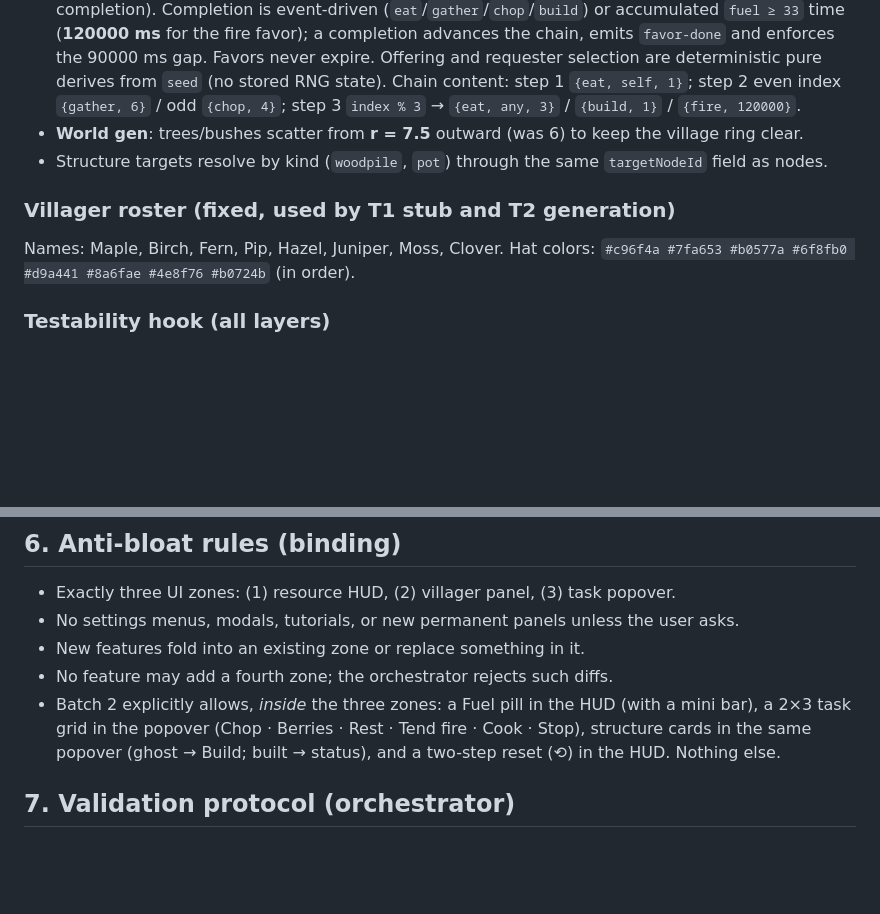
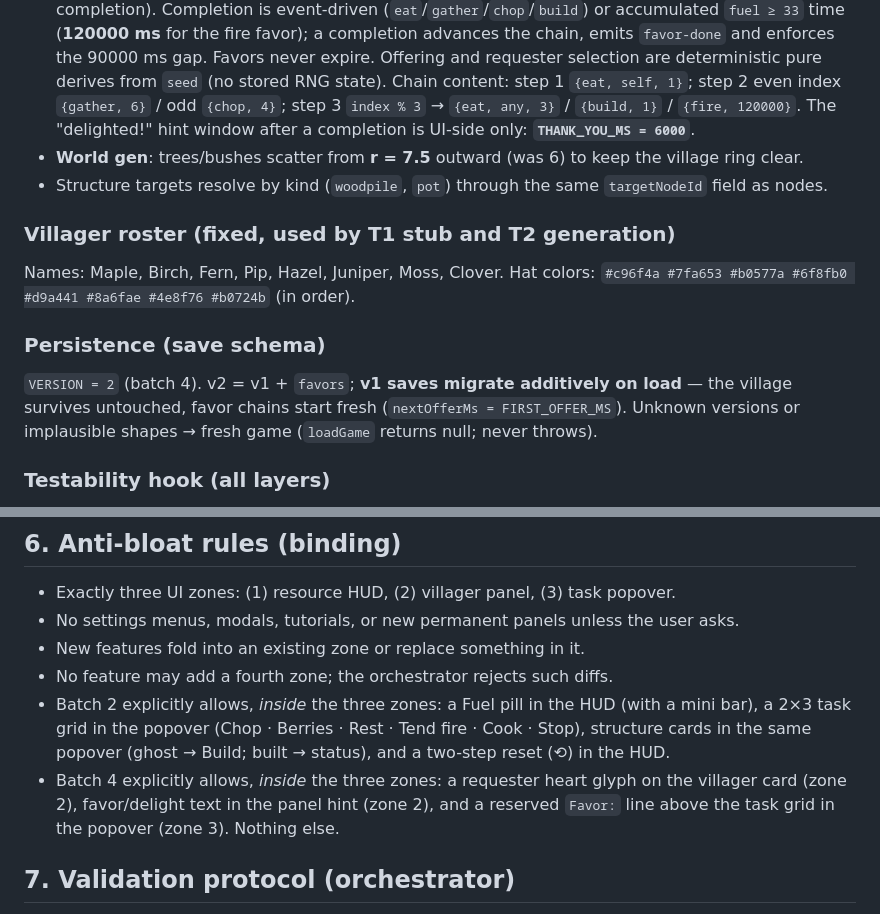
Before and after one commit to ionutale/cozy-forest-village, a Markdown page: DESIGN.md, 2 parts joined by grey strips. Rendered like a GitHub page; blank space fills up the shorter version.

```diff
--- a/DESIGN.md
+++ b/DESIGN.md
@@ -233,7 +233,8 @@ factories from
   emits `favor-done` and enforces the 90000 ms gap. Favors never expire. Offering and requester
   selection are deterministic pure derives from `seed` (no stored RNG state). Chain content: step 1
   `{eat, self, 1}`; step 2 even index `{gather, 6}` / odd `{chop, 4}`; step 3 `index % 3` →
-  `{eat, any, 3}` / `{build, 1}` / `{fire, 120000}`.
+  `{eat, any, 3}` / `{build, 1}` / `{fire, 120000}`. The "delighted!" hint window after a completion
+  is UI-side only: **`THANK_YOU_MS = 6000`**.
 - **World gen**: trees/bushes scatter from **r = 7.5** outward (was 6) to keep the village ring clear.
 - Structure targets resolve by kind (`woodpile`, `pot`) through the same `targetNodeId` field as nodes.
 
@@ -241,6 +242,12 @@ factories from
 
 Names: Maple, Birch, Fern, Pip, Hazel, Juniper, Moss, Clover.
 Hat colors: `#c96f4a #7fa653 #b0577a #6f8fb0 #d9a441 #8a6fae #4e8f76 #b0724b` (in order).
+
+### Persistence (save schema)
+
+`VERSION = 2` (batch 4). v2 = v1 + `favors`; **v1 saves migrate additively on load** — the village
+survives untouched, favor chains start fresh (`nextOfferMs = FIRST_OFFER_MS`). Unknown versions or
+implausible shapes → fresh game (`loadGame` returns null; never throws).
 
 ### Testability hook (all layers)
 
@@ -299,7 +306,10 @@ Fonts: Google Fonts link for Nunito (400, 600, 800) in `index.html`, with the fa
 - No feature may add a fourth zone; the orchestrator rejects such diffs.
 - Batch 2 explicitly allows, *inside* the three zones: a Fuel pill in the HUD (with a mini bar), a 2×3
   task grid in the popover (Chop · Berries · Rest · Tend fire · Cook · Stop), structure cards in the
-  same popover (ghost → Build; built → status), and a two-step reset (⟲) in the HUD. Nothing else.
+  same popover (ghost → Build; built → status), and a two-step reset (⟲) in the HUD.
+- Batch 4 explicitly allows, *inside* the three zones: a requester heart glyph on the villager card
+  (zone 2), favor/delight text in the panel hint (zone 2), and a reserved `Favor:` line above the task
+  grid in the popover (zone 3). Nothing else.
 
 ## 7. Validation protocol (orchestrator)
 
```
Also changed, not shown: REPORT.md (+10 -1 lines), docs/tasks/F-review-report.md (added, +221 -0 lines).
